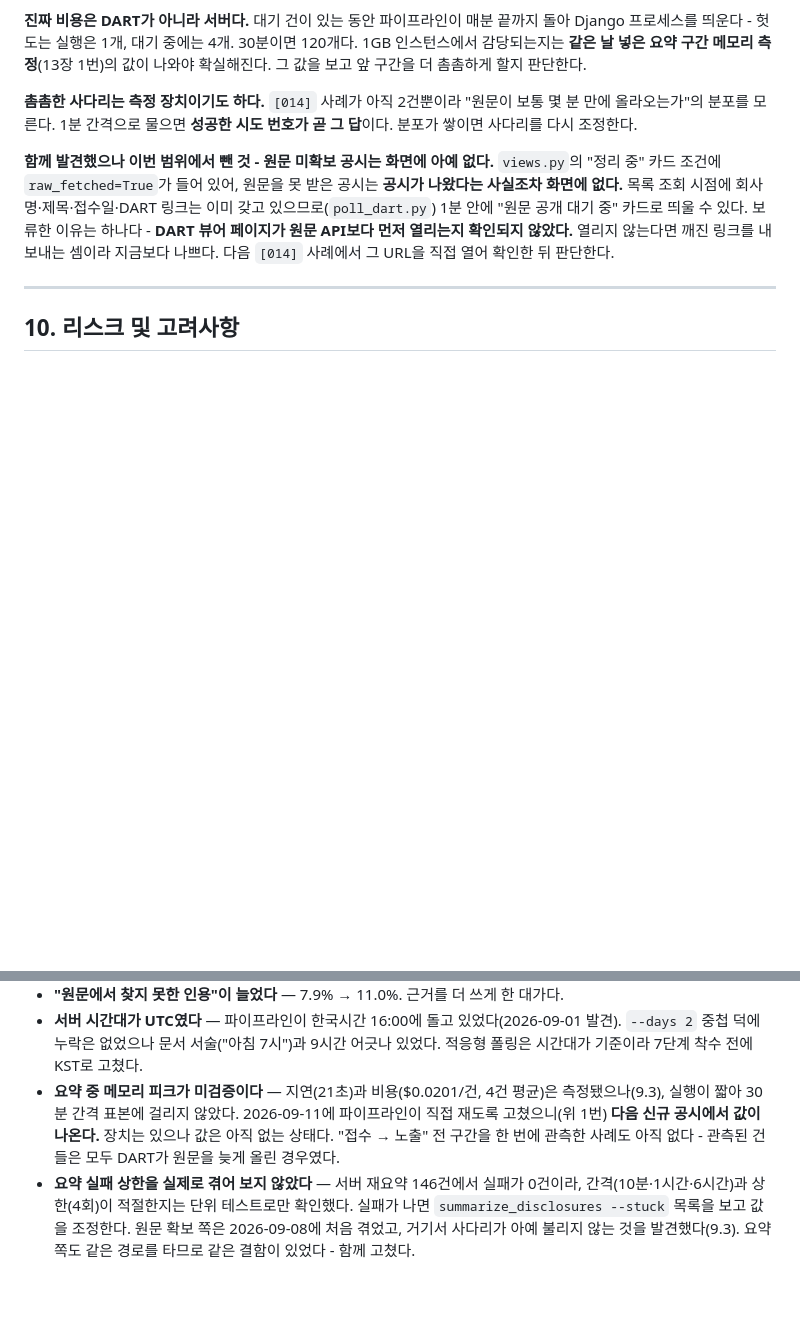
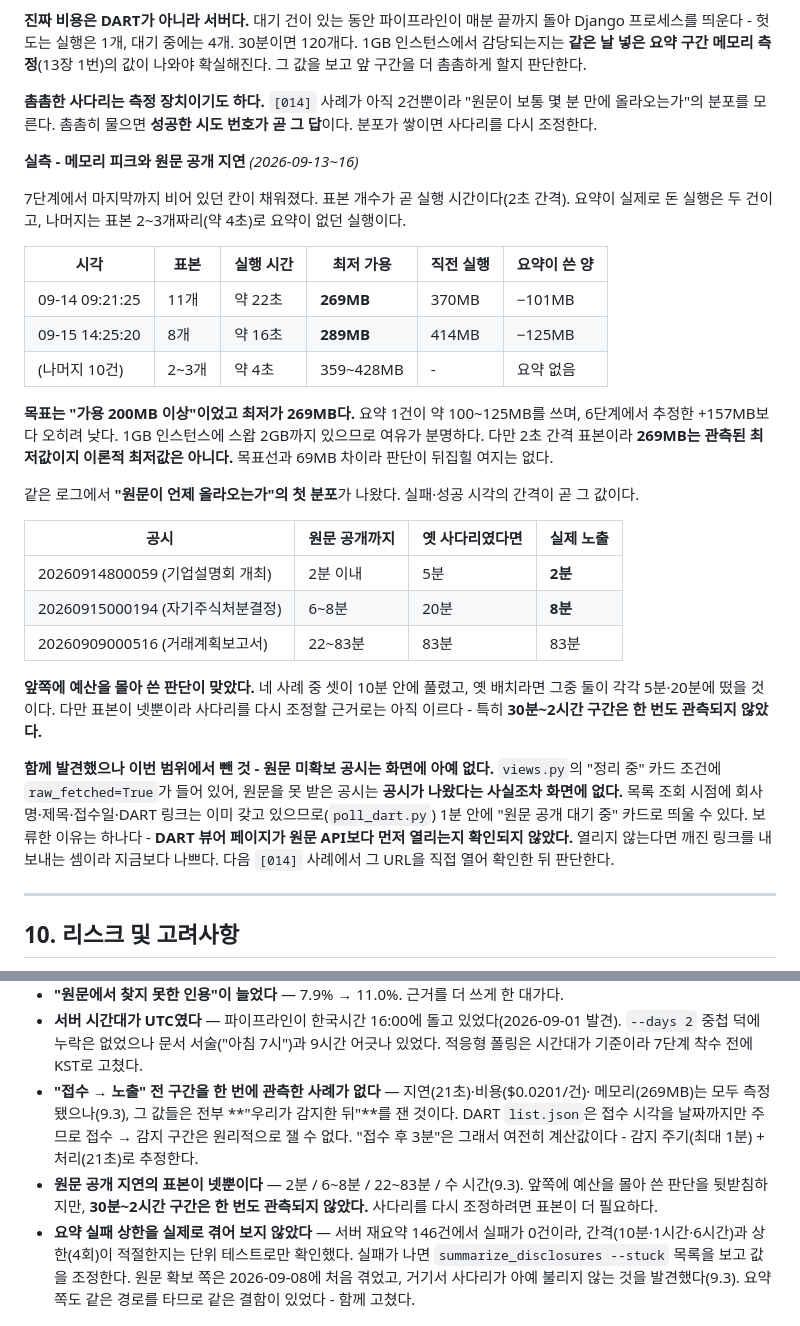
Before and after one commit to sonnyseokjun/DART-project, a Markdown page: PLAN.md, 2 parts joined by grey strips. GitHub-like rendering; blank space fills up the shorter version.

Commit message:
문서: 7단계 마지막 미측정 항목을 실측값으로 채운다
이슈 #34 / PR #37로 넣은 측정 장치가 값을 내놨다. 요약 중 최저 가용 269MB로,
목표선(200MB)과 69MB 여유가 있다. 요약 1건이 약 100~125MB를 쓰며 6단계에서
추정한 +157MB보다 오히려 낮다. 이로써 7단계에 미측정으로 남은 항목은 없다.

표본 개수가 곧 실행 시간이라(2초 간격) 요약이 실제로 돈 실행을 구분할 수 있었다.
표본 11개(약 22초)와 8개(약 16초) 둘뿐이고, 나머지 열 건은 표본 2~3개짜리로
요약이 없던 실행이다. 269MB는 2초 간격 표본이 잡은 값이므로 관측된 최저값이지
이론적 최저값은 아니라는 단서를 함께 적었다.

같은 로그에서 "원문이 언제 올라오는가"의 첫 분포도 나왔다. 촘촘한 사다리가
측정 장치 역할을 하리라 본 예상이 맞았다.

  20260914800059 (기업설명회 개최)      2분 이내   옛 사다리였다면 5분
  20260915000194 (자기주식처분결정)     6~8분      옛 사다리였다면 20분
  20260909000516 (거래계획보고서)       22~83분

넷 중 셋이 10분 안에 풀려 앞쪽에 예산을 몰아 쓴 판단을 뒷받침한다. 다만
30분~2시간 구간은 한 번도 관측되지 않아 사다리를 다시 조정하기에는 이르다 -
남은 리스크에 그렇게 적었다.

"접수 → 노출" 전 구간을 한 번에 관측한 사례가 없다는 항목은 남겼다. 측정된
값들은 모두 "우리가 감지한 뒤"를 잰 것이고, list.json이 접수 시각을 날짜까지만
주므로 그 앞 구간은 원리적으로 잴 수 없다.

Refs #38

Co-Authored-By: Claude Opus 5 <noreply@anthropic.com>
Claude-Session: https://claude.ai/code/session_013fUwHGJsKRPyGF8ThGN1jH

```diff
--- a/PLAN.md
+++ b/PLAN.md
@@ -854,8 +854,37 @@ DB만 보는 확인 1회뿐이다.
 나와야 확실해진다. 그 값을 보고 앞 구간을 더 촘촘하게 할지 판단한다.
 
 **촘촘한 사다리는 측정 장치이기도 하다.** `[014]` 사례가 아직 2건뿐이라 "원문이 보통 몇
-분 만에 올라오는가"의 분포를 모른다. 1분 간격으로 물으면 **성공한 시도 번호가 곧 그
-답**이다. 분포가 쌓이면 사다리를 다시 조정한다.
+분 만에 올라오는가"의 분포를 모른다. 촘촘히 물으면 **성공한 시도 번호가 곧 그 답**이다.
+분포가 쌓이면 사다리를 다시 조정한다.
+
+**실측 - 메모리 피크와 원문 공개 지연** *(2026-09-13~16)*
+
+7단계에서 마지막까지 비어 있던 칸이 채워졌다. 표본 개수가 곧 실행 시간이다(2초 간격).
+요약이 실제로 돈 실행은 두 건이고, 나머지는 표본 2~3개짜리(약 4초)로 요약이 없던 실행이다.
+
+| 시각 | 표본 | 실행 시간 | 최저 가용 | 직전 실행 | 요약이 쓴 양 |
+|---|---|---|---|---|---|
+| 09-14 09:21:25 | 11개 | 약 22초 | **269MB** | 370MB | −101MB |
+| 09-15 14:25:20 | 8개 | 약 16초 | **289MB** | 414MB | −125MB |
+| (나머지 10건) | 2~3개 | 약 4초 | 359~428MB | - | 요약 없음 |
+
+**목표는 "가용 200MB 이상"이었고 최저가 269MB다.** 요약 1건이 약 100~125MB를 쓰며,
+6단계에서 추정한 +157MB보다 오히려 낮다. 1GB 인스턴스에 스왑 2GB까지 있으므로 여유가
+분명하다. 다만 2초 간격 표본이라 **269MB는 관측된 최저값이지 이론적 최저값은 아니다.**
+목표선과 69MB 차이라 판단이 뒤집힐 여지는 없다.
+
+같은 로그에서 **"원문이 언제 올라오는가"의 첫 분포**가 나왔다. 실패·성공 시각의 간격이
+곧 그 값이다.
+
+| 공시 | 원문 공개까지 | 옛 사다리였다면 | 실제 노출 |
+|---|---|---|---|
+| 20260914800059 (기업설명회 개최) | 2분 이내 | 5분 | **2분** |
+| 20260915000194 (자기주식처분결정) | 6~8분 | 20분 | **8분** |
+| 20260909000516 (거래계획보고서) | 22~83분 | 83분 | 83분 |
+
+**앞쪽에 예산을 몰아 쓴 판단이 맞았다.** 네 사례 중 셋이 10분 안에 풀렸고, 옛 배치라면
+그중 둘이 각각 5분·20분에 떴을 것이다. 다만 표본이 넷뿐이라 사다리를 다시 조정할 근거로는
+아직 이르다 - 특히 **30분~2시간 구간은 한 번도 관측되지 않았다.**
 
 **함께 발견했으나 이번 범위에서 뺀 것 - 원문 미확보 공시는 화면에 아예 없다.**
 `views.py`의 "정리 중" 카드 조건에 `raw_fetched=True`가 들어 있어, 원문을 못 받은 공시는
@@ -1030,11 +1059,13 @@ DART 원문 자체를 그대로 재배포할 때. 지금은 셋 다 해당하지
 - **서버 시간대가 UTC였다** — 파이프라인이 한국시간 16:00에 돌고 있었다(2026-09-01 발견).
   `--days 2` 중첩 덕에 누락은 없었으나 문서 서술("아침 7시")과 9시간 어긋나 있었다.
   적응형 폴링은 시간대가 기준이라 7단계 착수 전에 KST로 고쳤다.
-- **요약 중 메모리 피크가 미검증이다** — 지연(21초)과 비용($0.0201/건, 4건 평균)은
-  측정됐으나(9.3), 실행이 짧아 30분 간격 표본에 걸리지 않았다. 2026-09-11에 파이프라인이
-  직접 재도록 고쳤으니(위 1번) **다음 신규 공시에서 값이 나온다.** 장치는 있으나 값은
-  아직 없는 상태다. "접수 → 노출" 전 구간을 한 번에 관측한 사례도 아직 없다 - 관측된
-  건들은 모두 DART가 원문을 늦게 올린 경우였다.
+- **"접수 → 노출" 전 구간을 한 번에 관측한 사례가 없다** — 지연(21초)·비용($0.0201/건)·
+  메모리(269MB)는 모두 측정됐으나(9.3), 그 값들은 전부 **"우리가 감지한 뒤"**를 잰 것이다.
+  DART `list.json`은 접수 시각을 날짜까지만 주므로 접수 → 감지 구간은 원리적으로 잴 수 없다.
+  "접수 후 3분"은 그래서 여전히 계산값이다 - 감지 주기(최대 1분) + 처리(21초)로 추정한다.
+- **원문 공개 지연의 표본이 넷뿐이다** — 2분 / 6~8분 / 22~83분 / 수 시간(9.3). 앞쪽에
+  예산을 몰아 쓴 판단을 뒷받침하지만, **30분~2시간 구간은 한 번도 관측되지 않았다.**
+  사다리를 다시 조정하려면 표본이 더 필요하다.
 - **요약 실패 상한을 실제로 겪어 보지 않았다** — 서버 재요약 146건에서 실패가 0건이라,
   간격(10분·1시간·6시간)과 상한(4회)이 적절한지는 단위 테스트로만 확인했다.
   실패가 나면 `summarize_disclosures --stuck` 목록을 보고 값을 조정한다.
```
Also changed, not shown: other parts of PLAN.md (+5 -5 lines), CLAUDE.md (+1 -1 lines), docs/RUNBOOK.md (+1 -1 lines).
